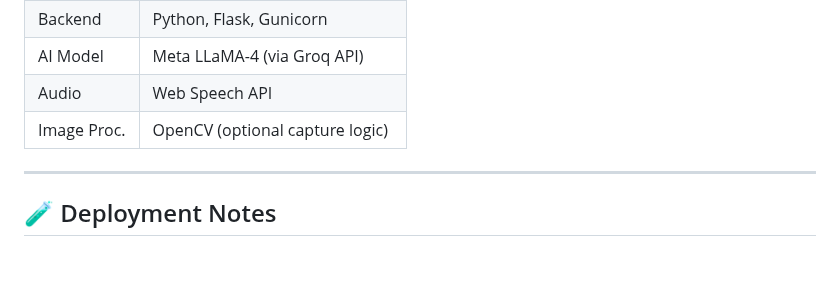
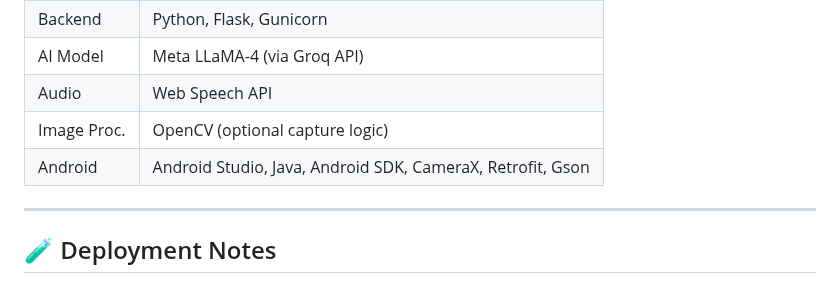
Before and after one commit to sidinsearch/OpticView, a Markdown page: README.md, the part around the change. Rendered like a GitHub page; blank space fills up the shorter version.

```diff
--- a/README.md
+++ b/README.md
@@ -97,6 +97,7 @@ We're currently working on an Android version for native performance and offline
 | AI Model    | Meta LLaMA-4 (via Groq API)         |
 | Audio       | Web Speech API                      |
 | Image Proc. | OpenCV (optional capture logic)     |
+| Android     | Android Studio, Java, Android SDK, CameraX, Retrofit, Gson |
 
 ---
 
```
